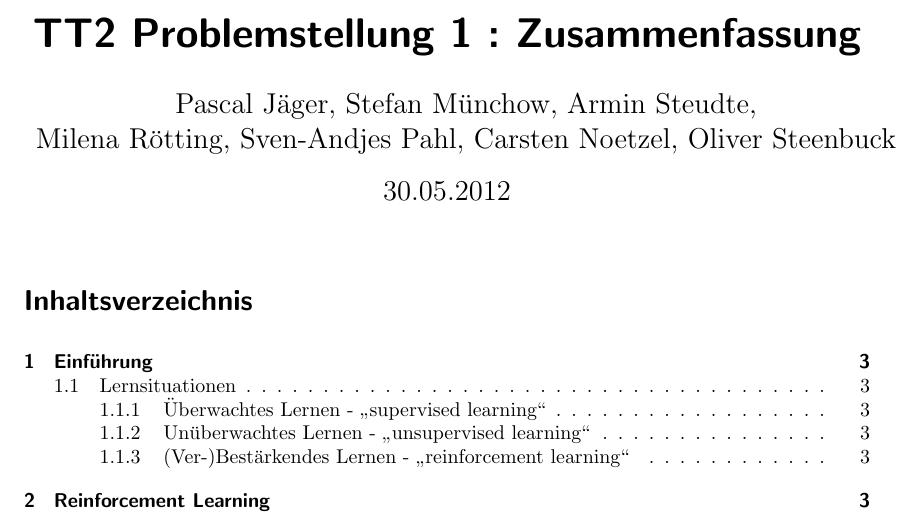
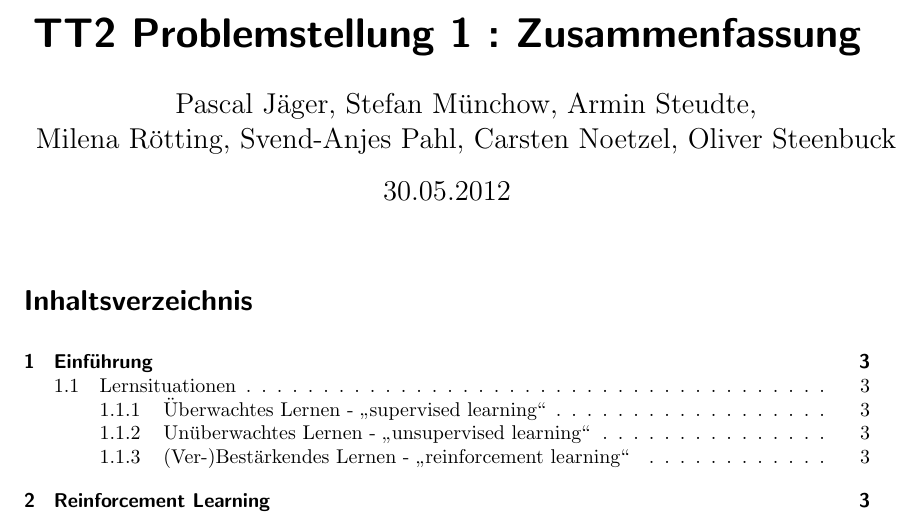
Before and after one commit to Hexren/TT2P, a LaTeX document (Aufgabe1/Bericht.tex): part of page 1 of 30, cut so that both start at the same text. Compiled offline with pdfLaTeX; an older LaTeX class or package is replaced by its successor.

Commit message:
Fixed typing bugs

```diff
--- a/Aufgabe1/Bericht.tex
+++ b/Aufgabe1/Bericht.tex
@@ -52,7 +52,7 @@
 %changehere
 \def\titletext{TT2 Problemstellung 1 : Zusammenfassung}
 \def\titletextshort{Problemstellung 1}
-\author{Pascal Jäger, Stefan Münchow, Armin Steudte,\\ Milena Rötting, Sven-Andjes Pahl, Carsten Noetzel, Oliver Steenbuck}
+\author{Pascal Jäger, Stefan Münchow, Armin Steudte,\\ Milena Rötting, Svend-Anjes Pahl, Carsten Noetzel, Oliver Steenbuck}
 
 \title{\titletext}
 
@@ -64,7 +64,7 @@
 \ihead{TT2, Neitzke}
 \ifoot{Generiert am:\\ \today}
 
-\cfoot{Pascal Jäger, Stefan Münchow,\\ Armin Steudte, Milena Rötting,\\ Sven-Andjes Pahl, Carsten Noetzel, Oliver Steenbuck}
+\cfoot{Pascal Jäger, Stefan Münchow,\\ Armin Steudte, Milena Rötting,\\ Svend-Anjes Pahl, Carsten Noetzel, Oliver Steenbuck}
 
 
 \ohead[]{\titletextshort}
```
Also changed, not shown: Aufgabe1/Bericht.pdf.
